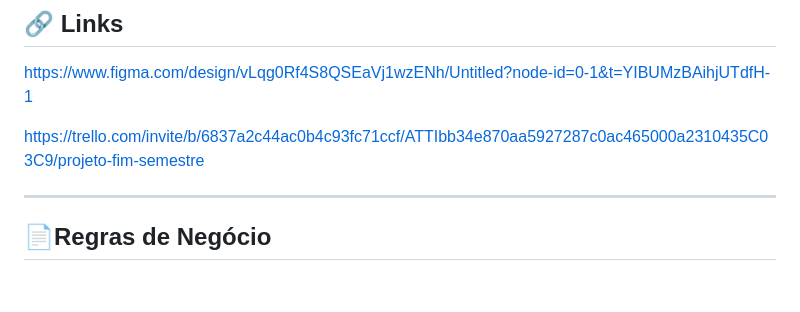
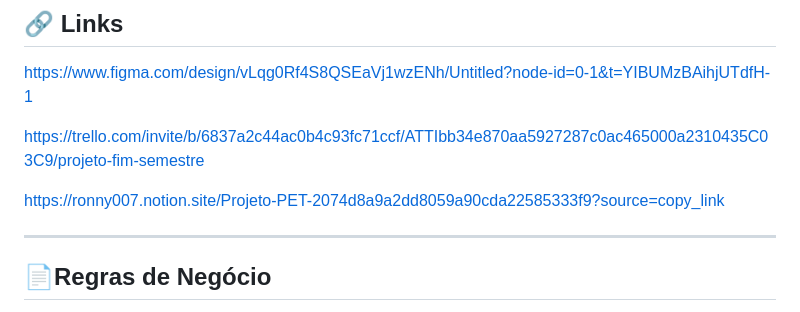
Before and after one commit to MEDEIROSkaiki/Encontrou-meu-pet, a Markdown page: README.md, the part around the change. Rendered like a GitHub page; blank space fills up the shorter version.

```diff
--- a/README.md
+++ b/README.md
@@ -186,6 +186,8 @@ https://www.figma.com/design/vLqg0Rf4S8QSEaVj1wzENh/Untitled?node-id=0-1&t=YIBUM
 
 https://trello.com/invite/b/6837a2c44ac0b4c93fc71ccf/ATTIbb34e870aa5927287c0ac465000a2310435C03C9/projeto-fim-semestre
 
+https://ronny007.notion.site/Projeto-PET-2074d8a9a2dd8059a90cda22585333f9?source=copy_link
+
 ---
 
 ## 📄Regras de Negócio
```
